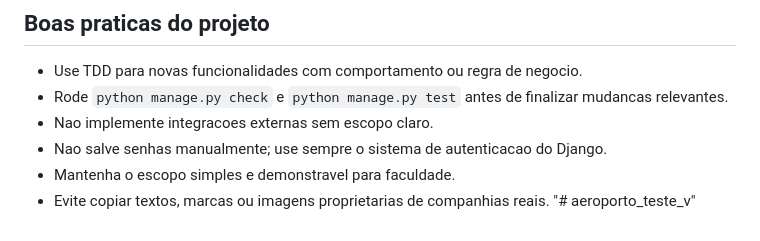
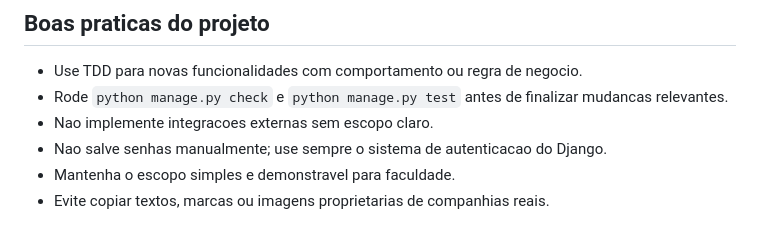
Before and after one commit to Guilhermefrv/projeto_aeroporto, a Markdown page: README.md, the part around the change. Rendered like a GitHub page.

Commit message:
remove erro

```diff
--- a/README.md
+++ b/README.md
@@ -316,4 +316,3 @@ python manage.py makemigrations --check --dry-run
 - Nao salve senhas manualmente; use sempre o sistema de autenticacao do Django.
 - Mantenha o escopo simples e demonstravel para faculdade.
 - Evite copiar textos, marcas ou imagens proprietarias de companhias reais.
-"# aeroporto_teste_v"
```
